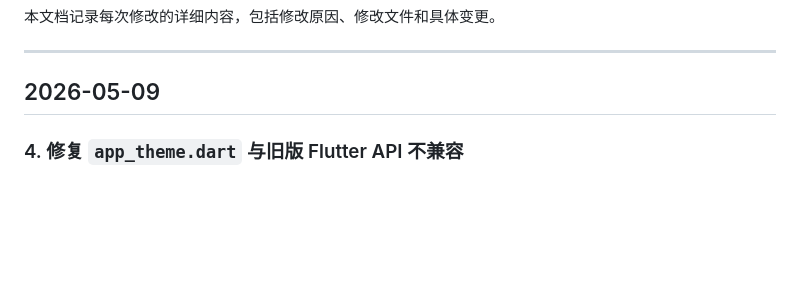
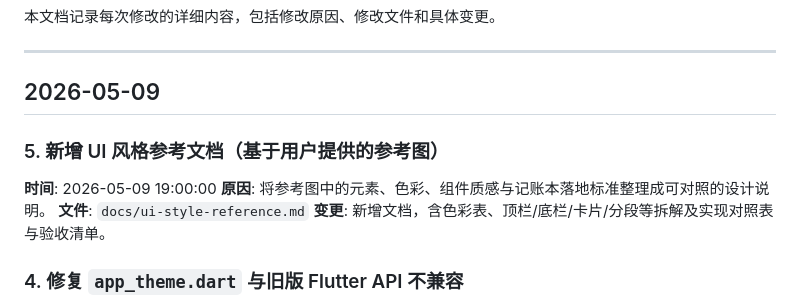
Before and after one commit to GuheiheiYa/golden-bookkeeper, a Markdown page: docs/changes.md, the part around the change. Drawn GitHub-style; blank space fills up the shorter version.

Commit message:
docs: add ui-style-reference from design screenshots
Co-authored-by: Cursor <cursoragent@cursor.com>

```diff
--- a/docs/changes.md
+++ b/docs/changes.md
@@ -5,6 +5,12 @@
 ---
 
 ## 2026-05-09
+
+### 5. 新增 UI 风格参考文档（基于用户提供的参考图）
+**时间**: 2026-05-09 19:00:00
+**原因**: 将参考图中的元素、色彩、组件质感与记账本落地标准整理成可对照的设计说明。
+**文件**: `docs/ui-style-reference.md`
+**变更**: 新增文档，含色彩表、顶栏/底栏/卡片/分段等拆解及实现对照表与验收清单。
 
 ### 4. 修复 `app_theme.dart` 与旧版 Flutter API 不兼容
 **时间**: 2026-05-09 18:00:00
```
Also changed, not shown: docs/ui-style-reference.md (added, +191 -0 lines).
